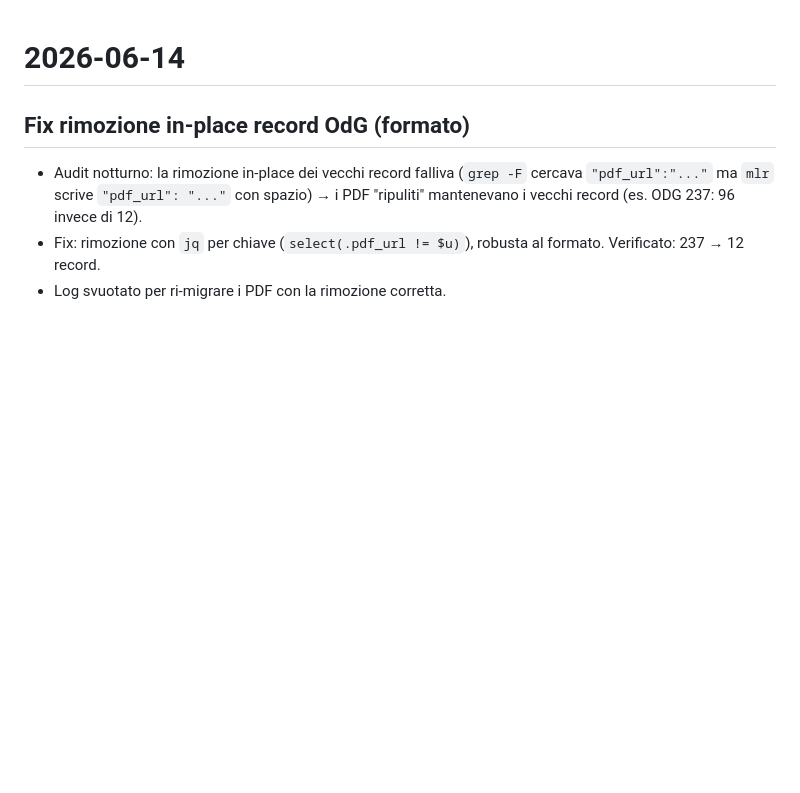
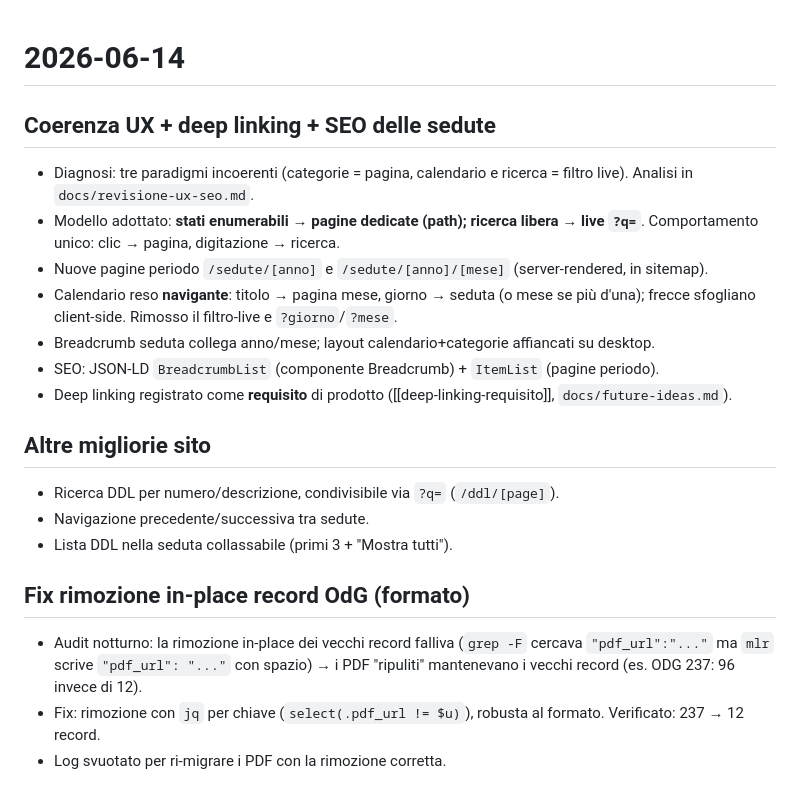
Before and after one commit to aborruso/ars_sicilia, a Markdown page: LOG.md, the part around the change. Rendered like a GitHub page; blank space fills up the shorter version.

Commit message:
docs: LOG aggiornato con coerenza UX/deep-linking/SEO sedute
Co-Authored-By: Claude Opus 4.8 (1M context) <noreply@anthropic.com>

```diff
--- a/LOG.md
+++ b/LOG.md
@@ -1,4 +1,20 @@
 # 2026-06-14
+
+## Coerenza UX + deep linking + SEO delle sedute
+
+- Diagnosi: tre paradigmi incoerenti (categorie = pagina, calendario e ricerca = filtro live). Analisi in `docs/revisione-ux-seo.md`.
+- Modello adottato: **stati enumerabili → pagine dedicate (path); ricerca libera → live `?q=`**. Comportamento unico: clic → pagina, digitazione → ricerca.
+- Nuove pagine periodo `/sedute/[anno]` e `/sedute/[anno]/[mese]` (server-rendered, in sitemap).
+- Calendario reso **navigante**: titolo → pagina mese, giorno → seduta (o mese se più d'una); frecce sfogliano client-side. Rimosso il filtro-live e `?giorno`/`?mese`.
+- Breadcrumb seduta collega anno/mese; layout calendario+categorie affiancati su desktop.
+- SEO: JSON-LD `BreadcrumbList` (componente Breadcrumb) + `ItemList` (pagine periodo).
+- Deep linking registrato come **requisito** di prodotto ([[deep-linking-requisito]], `docs/future-ideas.md`).
+
+## Altre migliorie sito
+
+- Ricerca DDL per numero/descrizione, condivisibile via `?q=` (`/ddl/[page]`).
+- Navigazione precedente/successiva tra sedute.
+- Lista DDL nella seduta collassabile (primi 3 + "Mostra tutti").
 
 ## Fix rimozione in-place record OdG (formato)
 
```
